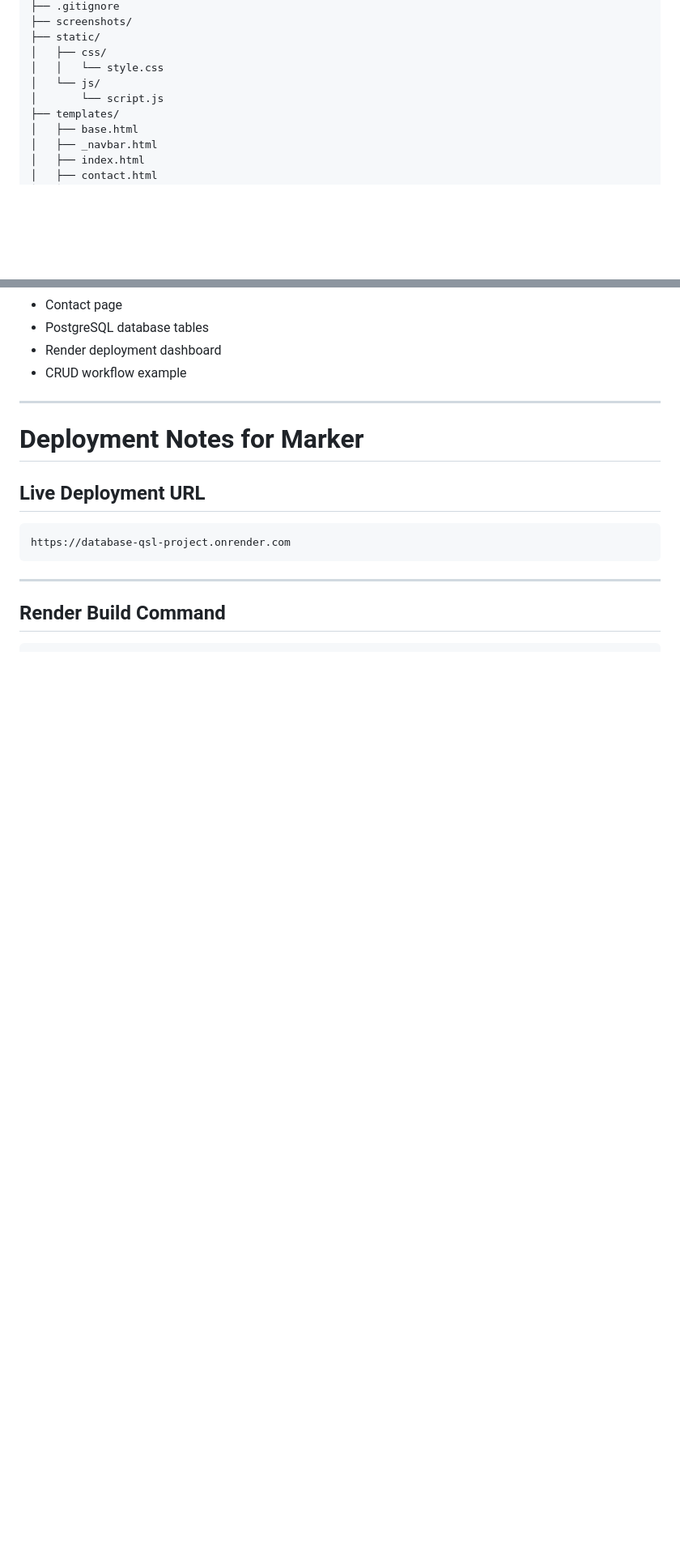
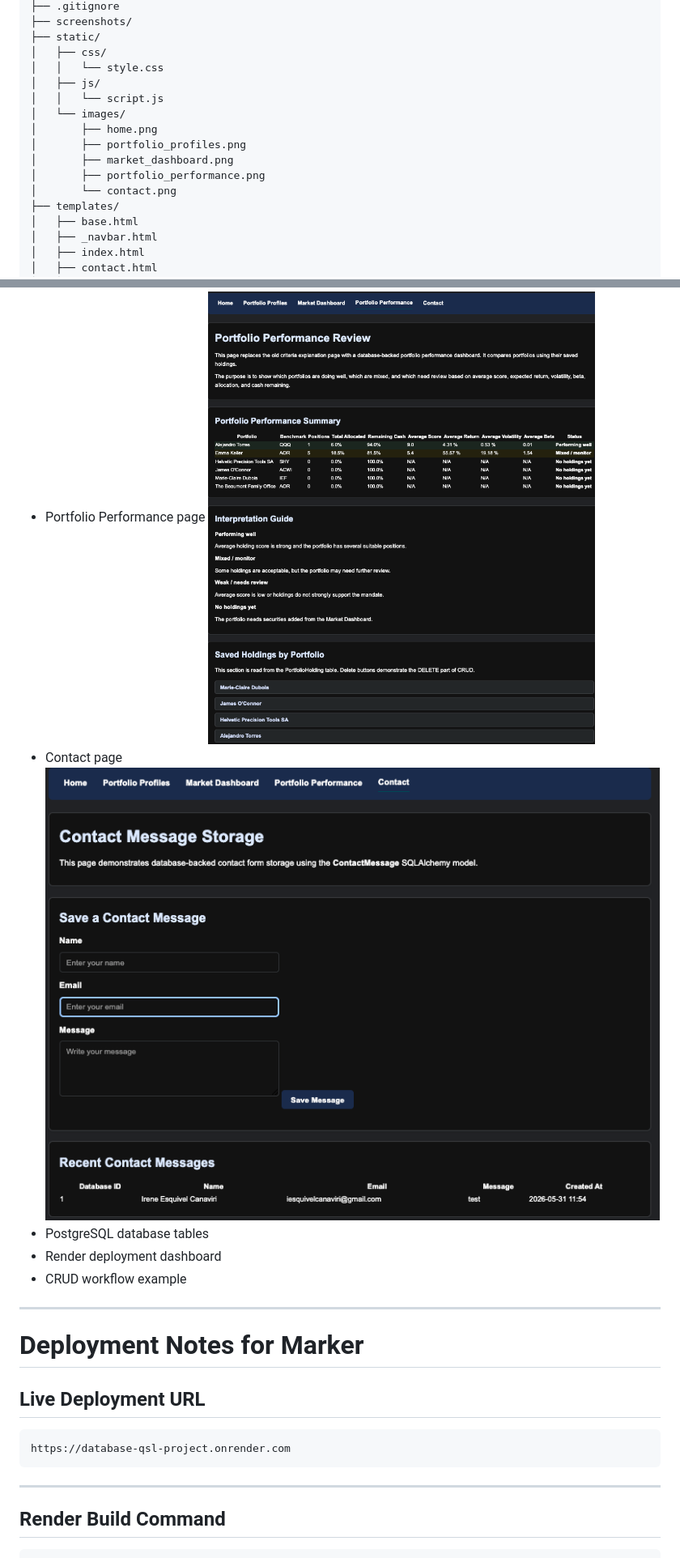
Before and after one commit to iesquivelcanaviri-coder/database_QSL_project, a Markdown page: README.md, 2 parts joined by grey strips. Shown at 81% size. Rendered like a GitHub page; pictures changed too: static/images/contact.png (added), static/images/portfolio_performance.png (added); blank space fills up the shorter version.

```diff
--- a/README.md
+++ b/README.md
@@ -416,8 +416,14 @@ portfolio-database-project/
 ├── static/
 │   ├── css/
 │   │   └── style.css
-│   └── js/
-│       └── script.js
+│   ├── js/
+│   │   └── script.js
+│   └── images/
+│       ├── home.png
+│       ├── portfolio_profiles.png
+│       ├── market_dashboard.png
+│       ├── portfolio_performance.png
+│       └── contact.png
 ├── templates/
 │   ├── base.html
 │   ├── _navbar.html
@@ -577,5 +586,7 @@ Include screenshots of:
 * Portfolio Performance page
+![Portfolio Performance](static/images/portfolio_performance.png)
 * Contact page
+![Contact Page](static/images/contact.png)
 * PostgreSQL database tables
 * Render deployment dashboard
 * CRUD workflow example
```
Also changed, not shown: other parts of README.md (+3 -0 lines), static/images/market_dashboard.png (added).
